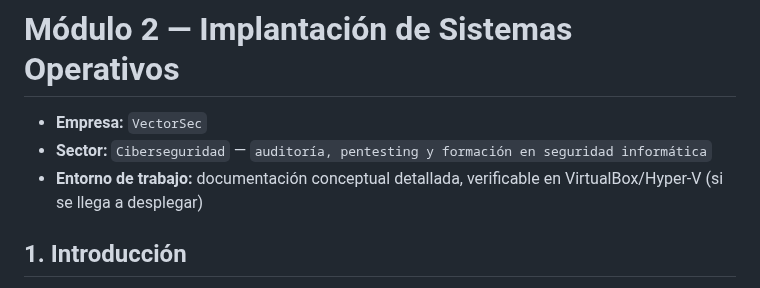
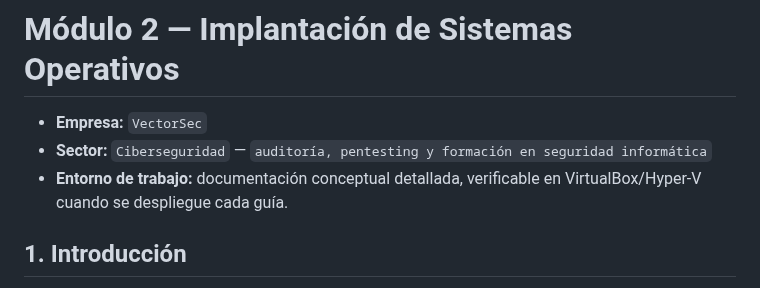
Before and after one commit to GabTS75/vectorsec-project, a Markdown page: modulo2-sistemas-operativos/README.md, the part around the change. GitHub-like rendering.

Commit message:
Readme Ok

```diff
--- a/modulo2-sistemas-operativos/README.md
+++ b/modulo2-sistemas-operativos/README.md
@@ -2,7 +2,7 @@
 
 - **Empresa:** `VectorSec`
 - **Sector:** `Ciberseguridad` — `auditoría, pentesting y formación en seguridad informática`
-- **Entorno de trabajo:** documentación conceptual detallada, verificable en VirtualBox/Hyper-V (si se llega a desplegar)
+- **Entorno de trabajo:** documentación conceptual detallada, verificable en VirtualBox/Hyper-V cuando se despliegue cada guía.
 
 ## 1. Introducción
 
```
